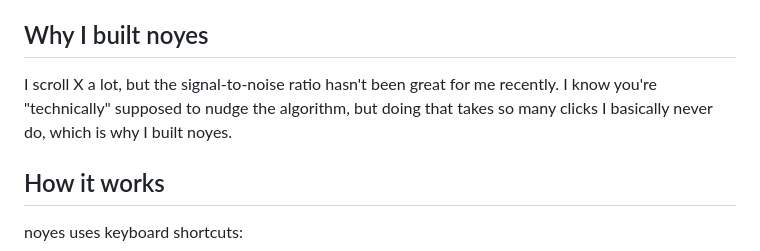
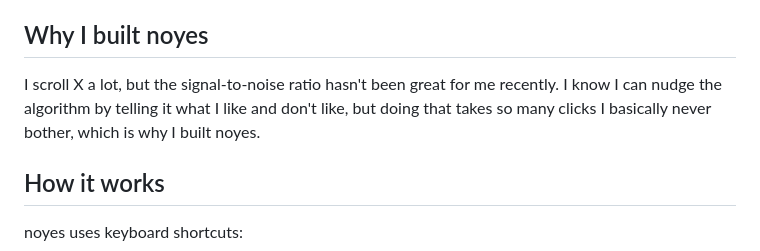
Before and after one commit to oladelekossi/noyes, a Markdown page: README.md, the part around the change. Rendered like a GitHub page.

```diff
--- a/README.md
+++ b/README.md
@@ -6,7 +6,7 @@
 
 ## Why I built noyes
 
-I scroll X a lot, but the signal-to-noise ratio hasn't been great for me recently. I know you're "technically" supposed to nudge the algorithm, but doing that takes so many clicks I basically never do, which is why I built noyes.
+I scroll X a lot, but the signal-to-noise ratio hasn't been great for me recently. I know I can nudge the algorithm by telling it what I like and don't like, but doing that takes so many clicks I basically never bother, which is why I built noyes.
 
 ## How it works
 
```
